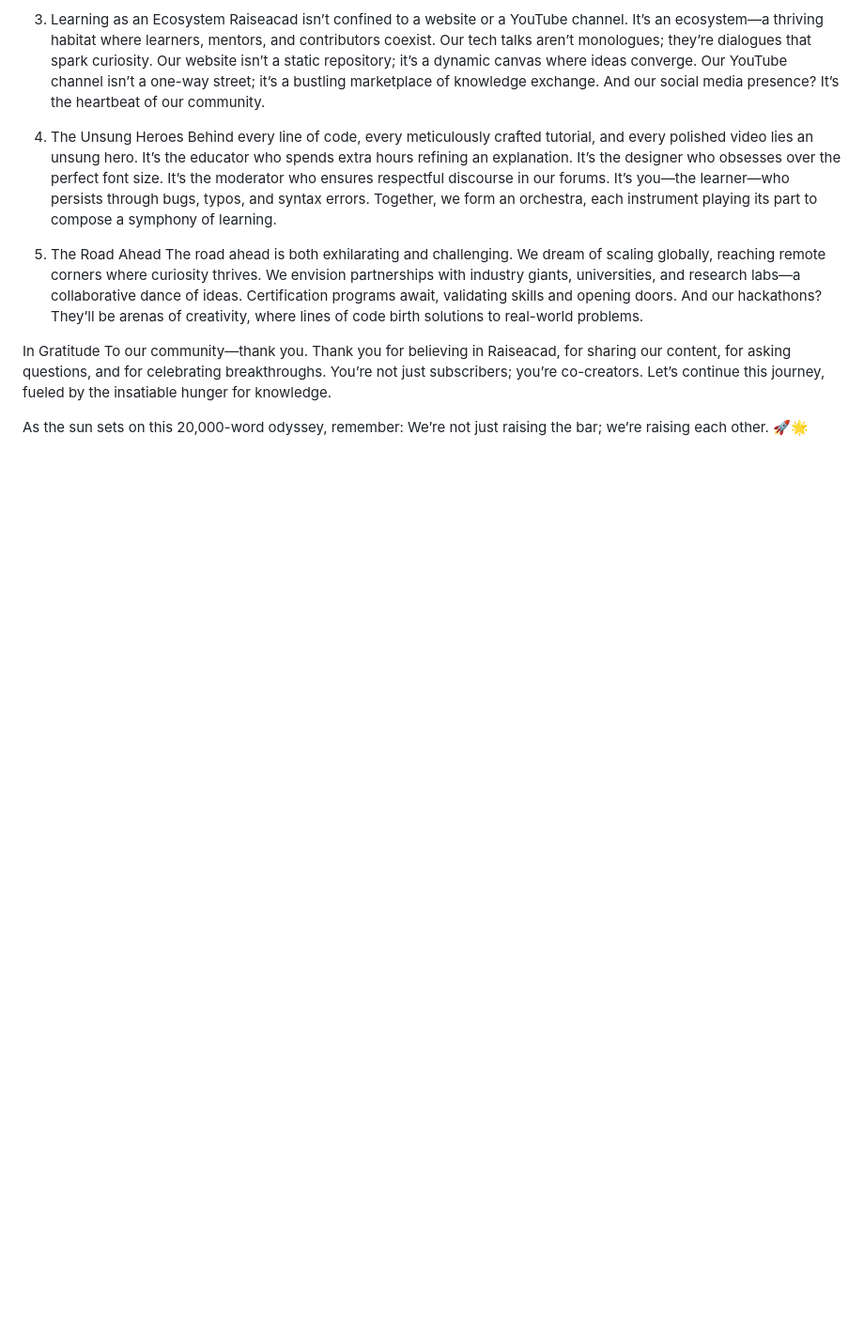
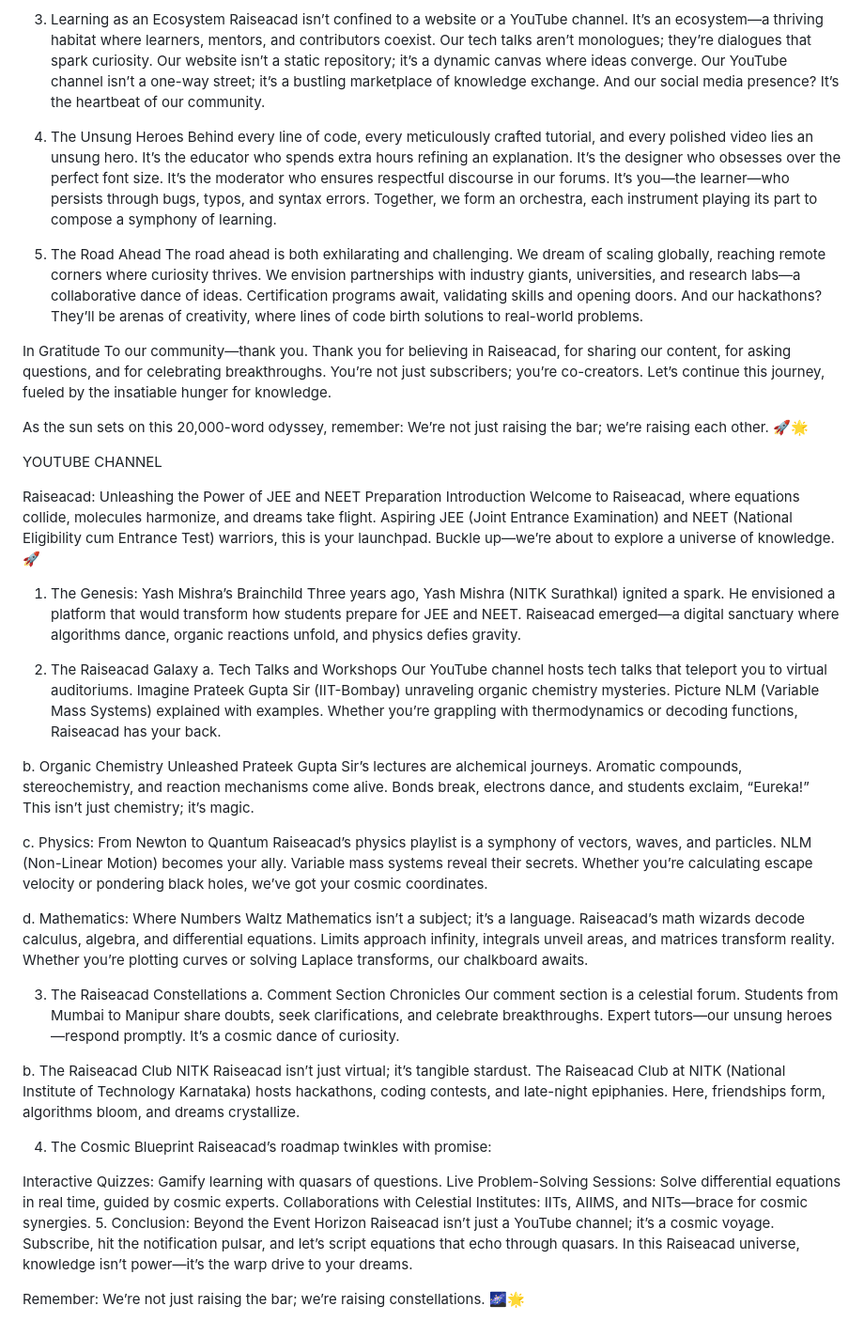
Before and after one commit to Yash8957/RAISEACAD, a Markdown page: README.md, the part around the change. Shown: that part at 94% size. GitHub-like rendering; blank space fills up the shorter version.

```diff
--- a/README.md
+++ b/README.md
@@ -88,3 +88,50 @@ In Gratitude
 To our community—thank you. Thank you for believing in Raiseacad, for sharing our content, for asking questions, and for celebrating breakthroughs. You’re not just subscribers; you’re co-creators. Let’s continue this journey, fueled by the insatiable hunger for knowledge.
 
 As the sun sets on this 20,000-word odyssey, remember: We’re not just raising the bar; we’re raising each other. 🚀🌟
+
+
+
+
+
+
+YOUTUBE CHANNEL
+
+
+
+Raiseacad: Unleashing the Power of JEE and NEET Preparation
+Introduction
+Welcome to Raiseacad, where equations collide, molecules harmonize, and dreams take flight. Aspiring JEE (Joint Entrance Examination) and NEET (National Eligibility cum Entrance Test) warriors, this is your launchpad. Buckle up—we’re about to explore a universe of knowledge. 🚀
+
+1. The Genesis: Yash Mishra’s Brainchild
+Three years ago, Yash Mishra (NITK Surathkal) ignited a spark. He envisioned a platform that would transform how students prepare for JEE and NEET. Raiseacad emerged—a digital sanctuary where algorithms dance, organic reactions unfold, and physics defies gravity.
+
+2. The Raiseacad Galaxy
+a. Tech Talks and Workshops
+Our YouTube channel hosts tech talks that teleport you to virtual auditoriums. Imagine Prateek Gupta Sir (IIT-Bombay) unraveling organic chemistry mysteries. Picture NLM (Variable Mass Systems) explained with examples. Whether you’re grappling with thermodynamics or decoding functions, Raiseacad has your back.
+
+b. Organic Chemistry Unleashed
+Prateek Gupta Sir’s lectures are alchemical journeys. Aromatic compounds, stereochemistry, and reaction mechanisms come alive. Bonds break, electrons dance, and students exclaim, “Eureka!” This isn’t just chemistry; it’s magic.
+
+c. Physics: From Newton to Quantum
+Raiseacad’s physics playlist is a symphony of vectors, waves, and particles. NLM (Non-Linear Motion) becomes your ally. Variable mass systems reveal their secrets. Whether you’re calculating escape velocity or pondering black holes, we’ve got your cosmic coordinates.
+
+d. Mathematics: Where Numbers Waltz
+Mathematics isn’t a subject; it’s a language. Raiseacad’s math wizards decode calculus, algebra, and differential equations. Limits approach infinity, integrals unveil areas, and matrices transform reality. Whether you’re plotting curves or solving Laplace transforms, our chalkboard awaits.
+
+3. The Raiseacad Constellations
+a. Comment Section Chronicles
+Our comment section is a celestial forum. Students from Mumbai to Manipur share doubts, seek clarifications, and celebrate breakthroughs. Expert tutors—our unsung heroes—respond promptly. It’s a cosmic dance of curiosity.
+
+b. The Raiseacad Club NITK
+Raiseacad isn’t just virtual; it’s tangible stardust. The Raiseacad Club at NITK (National Institute of Technology Karnataka) hosts hackathons, coding contests, and late-night epiphanies. Here, friendships form, algorithms bloom, and dreams crystallize.
+
+4. The Cosmic Blueprint
+Raiseacad’s roadmap twinkles with promise:
+
+Interactive Quizzes: Gamify learning with quasars of questions.
+Live Problem-Solving Sessions: Solve differential equations in real time, guided by cosmic experts.
+Collaborations with Celestial Institutes: IITs, AIIMS, and NITs—brace for cosmic synergies.
+5. Conclusion: Beyond the Event Horizon
+Raiseacad isn’t just a YouTube channel; it’s a cosmic voyage. Subscribe, hit the notification pulsar, and let’s script equations that echo through quasars. In this Raiseacad universe, knowledge isn’t power—it’s the warp drive to your dreams.
+
+Remember: We’re not just raising the bar; we’re raising constellations. 🌌🌟
```
